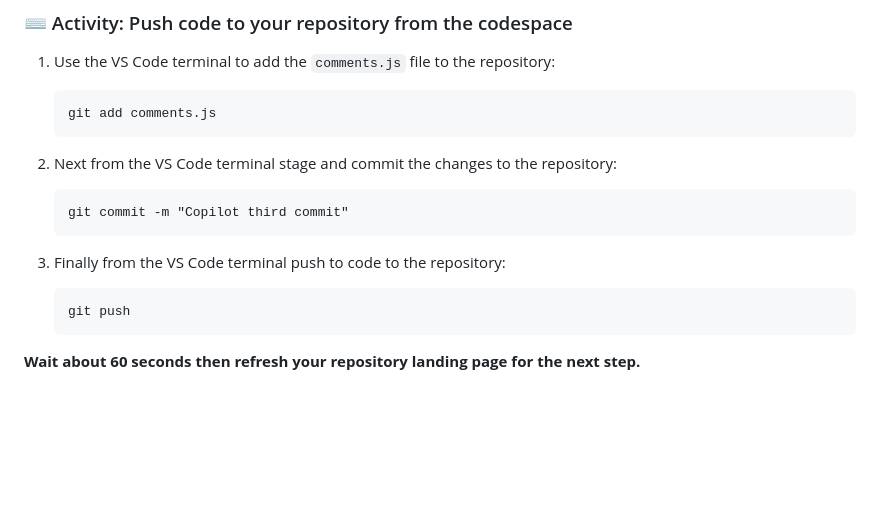
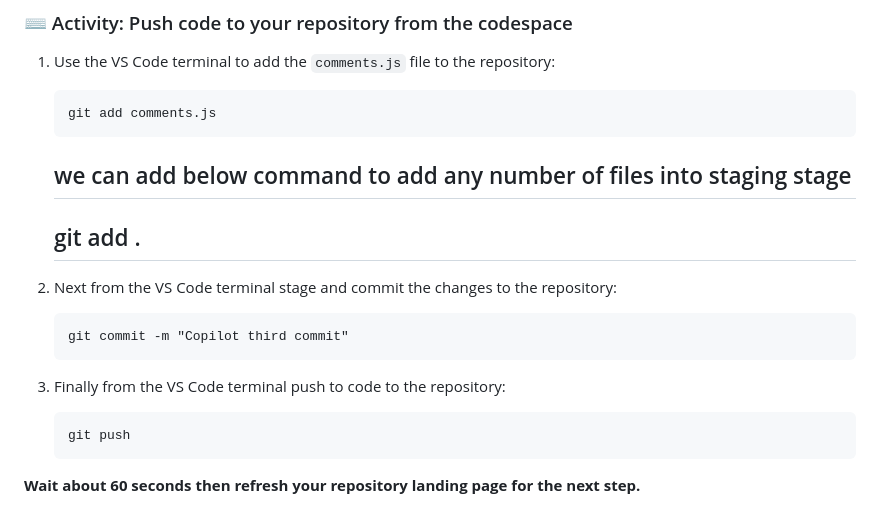
Before and after one commit to ShamserulAwsGeek/GitHub-Copilot, a Markdown page: README.md, the part around the change. Rendered like a GitHub page; blank space fills up the shorter version.

````diff
--- a/README.md
+++ b/README.md
@@ -67,14 +67,18 @@ Now lets see how you can leverage comments to generate Copilot suggestions!
    ```
    git add comments.js
    ```
+   we can add below command to add any number of files into staging stage
+   ---------
+   git add .
+   ---------
 
-2. Next from the VS Code terminal stage and commit the changes to the repository:
+3. Next from the VS Code terminal stage and commit the changes to the repository:
 
    ```
    git commit -m "Copilot third commit"
    ```
 
-3. Finally from the VS Code terminal push to code to the repository:
+4. Finally from the VS Code terminal push to code to the repository:
 
    ```
    git push
````
